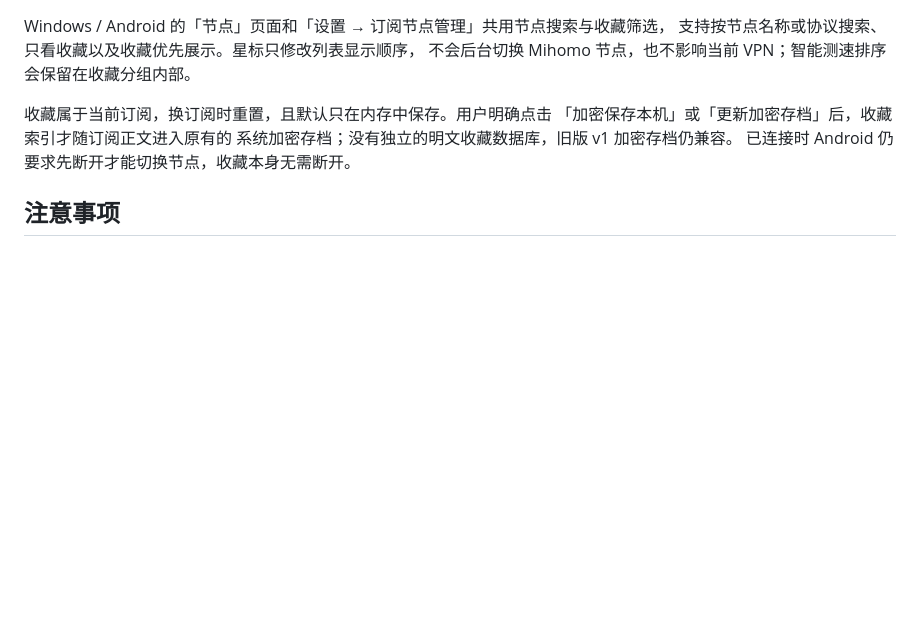
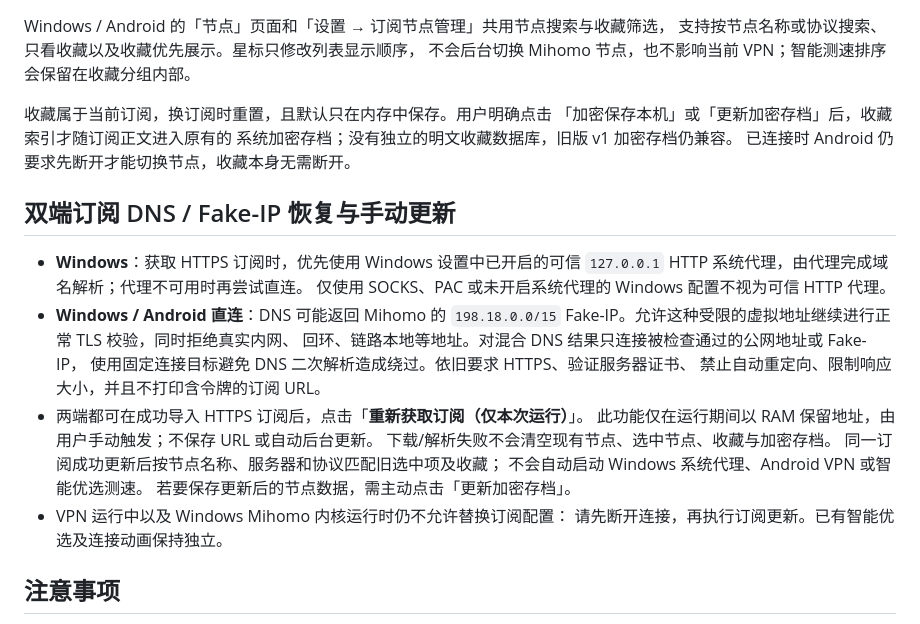
Before and after one commit to shuowang0217/Vela-SHUO, a Markdown page: README.md, the part around the change. Drawn GitHub-style; blank space fills up the shorter version.

Commit message:
docs(subscription): Windows/Android Fake-IP fix, session-only refresh and no-regression safeguards

```diff
--- a/README.md
+++ b/README.md
@@ -34,6 +34,25 @@ Windows / Android 的「节点」页面和「设置 → 订阅节点管理」共
 系统加密存档；没有独立的明文收藏数据库，旧版 v1 加密存档仍兼容。
 已连接时 Android 仍要求先断开才能切换节点，收藏本身无需断开。
 
+## 双端订阅 DNS / Fake-IP 恢复与手动更新
+
+- **Windows**：获取 HTTPS 订阅时，优先使用 Windows 设置中已开启的可信
+  `127.0.0.1` HTTP 系统代理，由代理完成域名解析；代理不可用时再尝试直连。
+  仅使用 SOCKS、PAC 或未开启系统代理的 Windows 配置不视为可信 HTTP 代理。
+- **Windows / Android 直连**：DNS 可能返回 Mihomo 的 `198.18.0.0/15`
+  Fake-IP。允许这种受限的虚拟地址继续进行正常 TLS 校验，同时拒绝真实内网、
+  回环、链路本地等地址。对混合 DNS 结果只连接被检查通过的公网地址或 Fake-IP，
+  使用固定连接目标避免 DNS 二次解析造成绕过。依旧要求 HTTPS、验证服务器证书、
+  禁止自动重定向、限制响应大小，并且不打印含令牌的订阅 URL。
+- 两端都可在成功导入 HTTPS 订阅后，点击「**重新获取订阅（仅本次运行）**」。
+  此功能仅在运行期间以 RAM 保留地址，由用户手动触发；不保存 URL 或自动后台更新。
+  下载/解析失败不会清空现有节点、选中节点、收藏与加密存档。
+  同一订阅成功更新后按节点名称、服务器和协议匹配旧选中项及收藏；
+  不会自动启动 Windows 系统代理、Android VPN 或智能优选测速。
+  若要保存更新后的节点数据，需主动点击「更新加密存档」。
+- VPN 运行中以及 Windows Mihomo 内核运行时仍不允许替换订阅配置：
+  请先断开连接，再执行订阅更新。已有智能优选及连接动画保持独立。
+
 ## 注意事项
 
 本项目的桌面演示节点和动画不应与真实网络测速混淆。Windows 端的 HTTPS 真实代理验证只表明检查目标可达，不代表任意网站均可访问。首次使用应先在设置页导入订阅、选择节点再连接。Mihomo 包含第三方版权，请保留随包的 LICENSE 和第三方 NOTICE。
```
